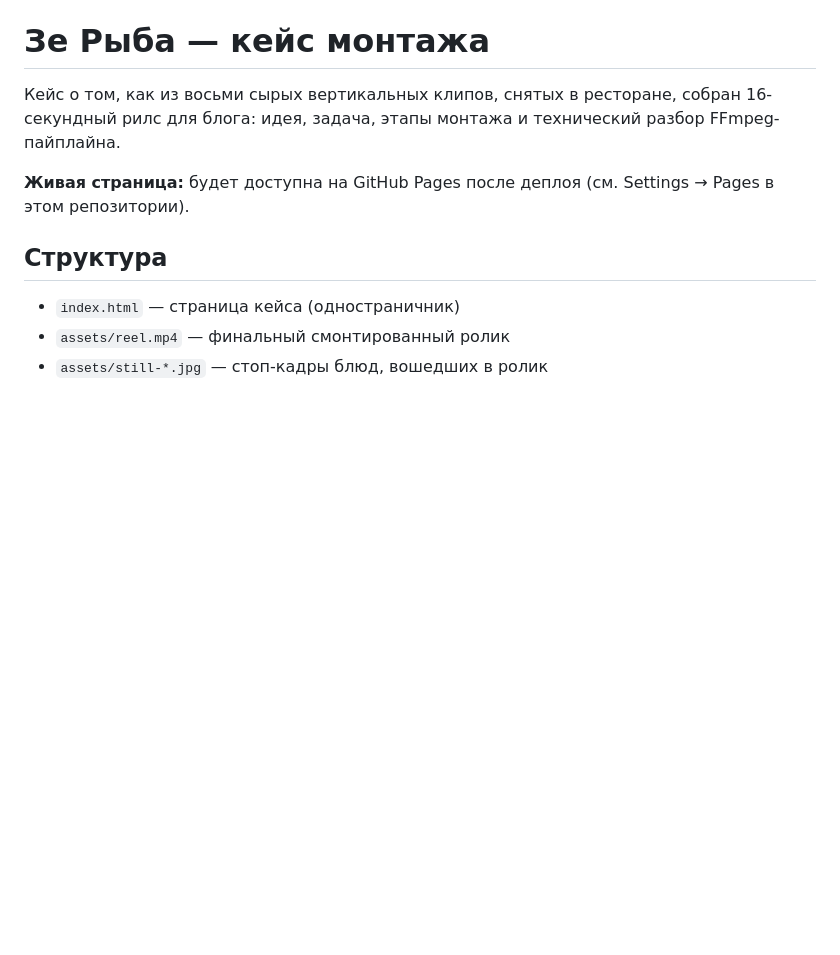
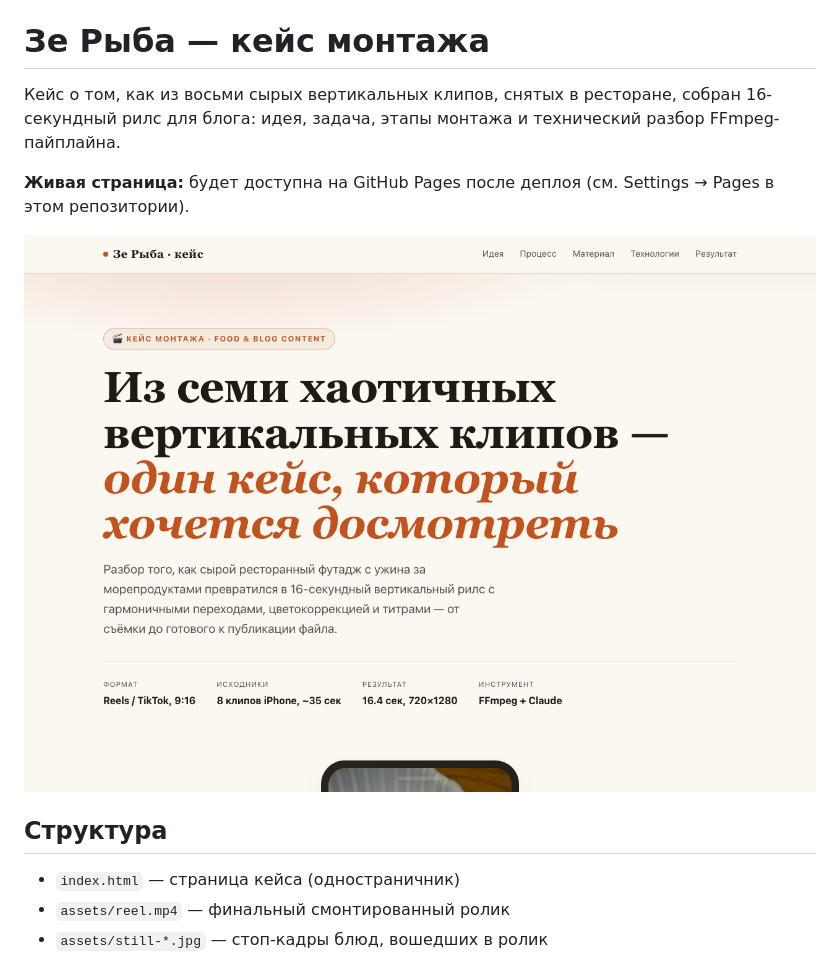
Before and after one commit to vreklameblogers-max/ze-riba-case, a Markdown page: README.md, the part around the change. GitHub-like rendering; pictures changed too: assets/screenshot.png (added); blank space fills up the shorter version.

Commit message:
Add MIT license and case screenshot to README

```diff
--- a/README.md
+++ b/README.md
@@ -3,6 +3,8 @@
 Кейс о том, как из восьми сырых вертикальных клипов, снятых в ресторане, собран 16-секундный рилс для блога: идея, задача, этапы монтажа и технический разбор FFmpeg-пайплайна.
 
 **Живая страница:** будет доступна на GitHub Pages после деплоя (см. Settings → Pages в этом репозитории).
+
+![Скриншот страницы кейса](assets/screenshot.png)
 
 ## Структура
 
```
Also changed, not shown: 1 other file.
